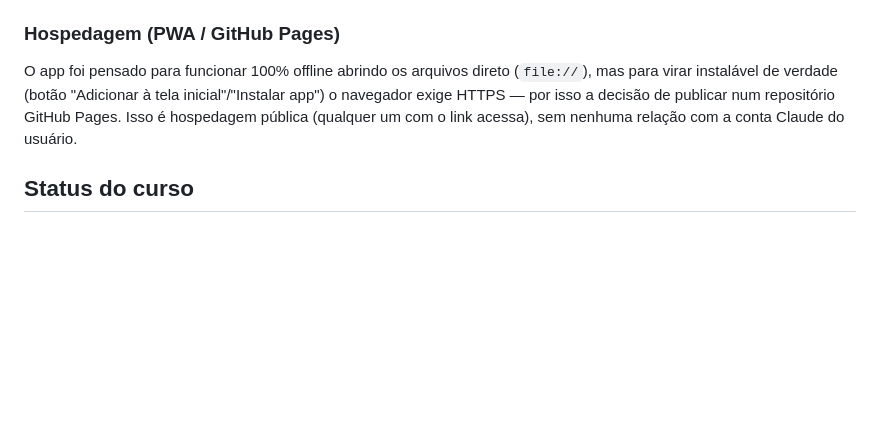
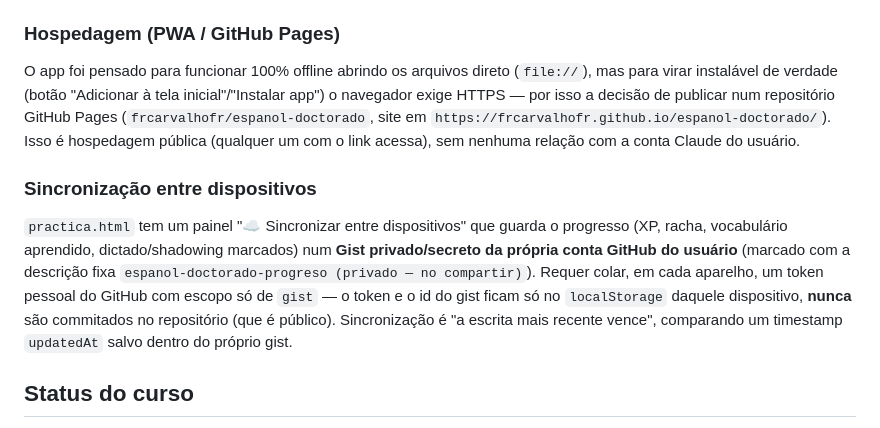
Before and after one commit to frcarvalhofr/espanol-doctorado, a Markdown page: CLAUDE.md, the part around the change. GitHub-like rendering; blank space fills up the shorter version.

Commit message:
Documentar sincronización entre dispositivos en CLAUDE.md

```diff
--- a/CLAUDE.md
+++ b/CLAUDE.md
@@ -67,8 +67,22 @@ mesmo módulo atualizado para o objeto `CURSO` dentro do `<script>` de
 O app foi pensado para funcionar 100% offline abrindo os arquivos direto
 (`file://`), mas para virar instalável de verdade (botão "Adicionar à tela
 inicial"/"Instalar app") o navegador exige HTTPS — por isso a decisão de
-publicar num repositório GitHub Pages. Isso é hospedagem pública (qualquer
-um com o link acessa), sem nenhuma relação com a conta Claude do usuário.
+publicar num repositório GitHub Pages (`frcarvalhofr/espanol-doctorado`,
+site em `https://frcarvalhofr.github.io/espanol-doctorado/`). Isso é
+hospedagem pública (qualquer um com o link acessa), sem nenhuma relação
+com a conta Claude do usuário.
+
+### Sincronização entre dispositivos
+
+`practica.html` tem um painel "☁️ Sincronizar entre dispositivos" que
+guarda o progresso (XP, racha, vocabulário aprendido, dictado/shadowing
+marcados) num **Gist privado/secreto da própria conta GitHub do usuário**
+(marcado com a descrição fixa `espanol-doctorado-progreso (privado — no
+compartir)`). Requer colar, em cada aparelho, um token pessoal do GitHub
+com escopo só de `gist` — o token e o id do gist ficam só no `localStorage`
+daquele dispositivo, **nunca** são commitados no repositório (que é
+público). Sincronização é "a escrita mais recente vence", comparando um
+timestamp `updatedAt` salvo dentro do próprio gist.
 
 ## Status do curso
 
```
